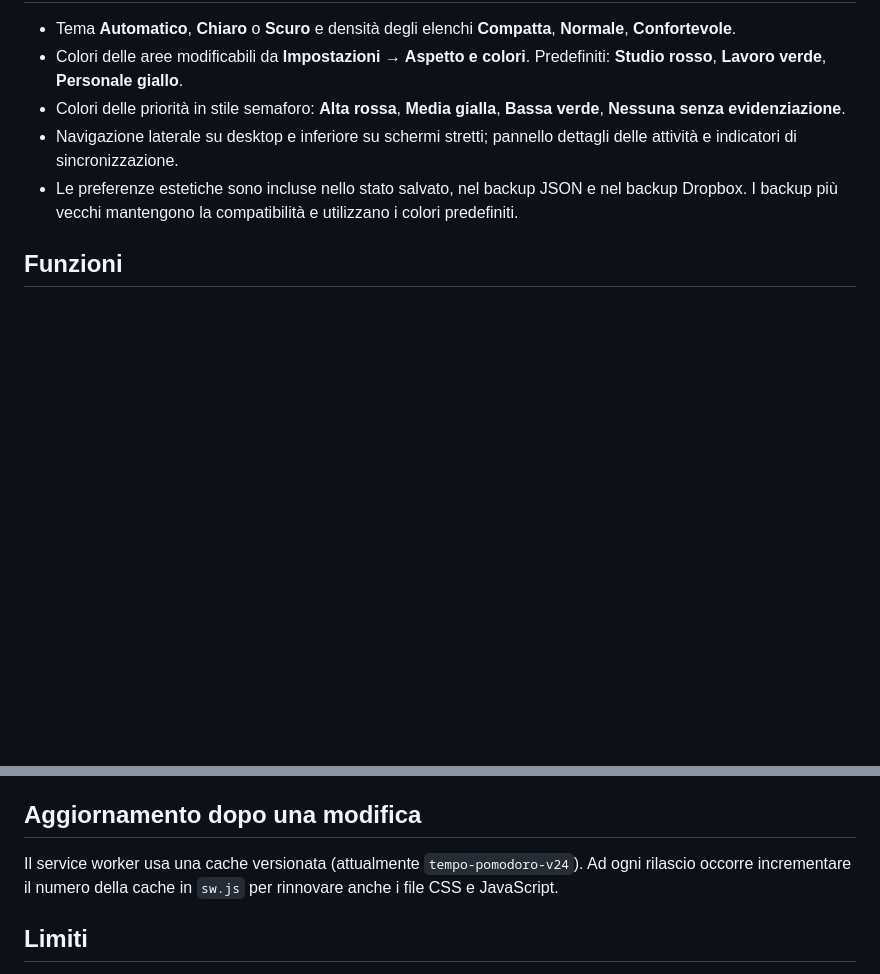
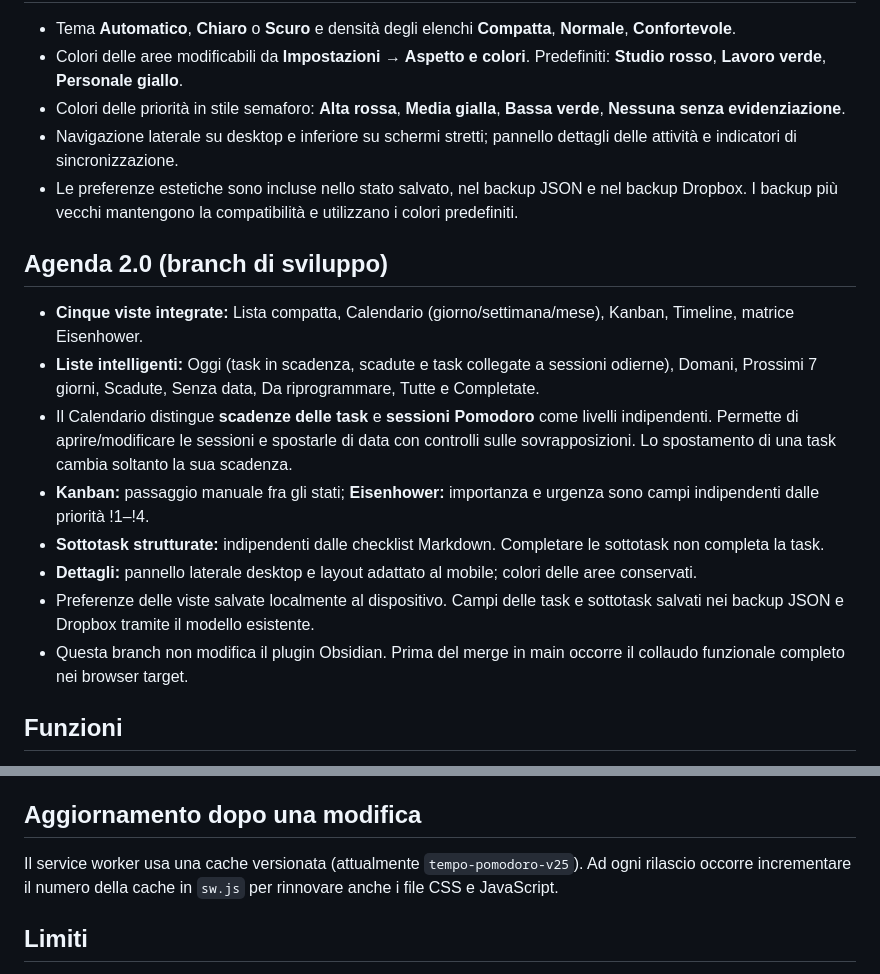
Before and after one commit to huliostiltskin95/pomo-wpa, a Markdown page: README.md, 2 parts joined by grey strips. Rendered like a GitHub page; blank space fills up the shorter version.

Commit message:
docs: describe Agenda 2.0 and safety constraints

```diff
--- a/README.md
+++ b/README.md
@@ -9,6 +9,17 @@ PWA installabile e utilizzabile offline per organizzare task, aree e sessioni Po
 - Colori delle priorità in stile semaforo: **Alta rossa**, **Media gialla**, **Bassa verde**, **Nessuna senza evidenziazione**.
 - Navigazione laterale su desktop e inferiore su schermi stretti; pannello dettagli delle attività e indicatori di sincronizzazione.
 - Le preferenze estetiche sono incluse nello stato salvato, nel backup JSON e nel backup Dropbox. I backup più vecchi mantengono la compatibilità e utilizzano i colori predefiniti.
+
+## Agenda 2.0 (branch di sviluppo)
+
+- **Cinque viste integrate:** Lista compatta, Calendario (giorno/settimana/mese), Kanban, Timeline, matrice Eisenhower.
+- **Liste intelligenti:** Oggi (task in scadenza, scadute e task collegate a sessioni odierne), Domani, Prossimi 7 giorni, Scadute, Senza data, Da riprogrammare, Tutte e Completate.
+- Il Calendario distingue **scadenze delle task** e **sessioni Pomodoro** come livelli indipendenti. Permette di aprire/modificare le sessioni e spostarle di data con controlli sulle sovrapposizioni. Lo spostamento di una task cambia soltanto la sua scadenza.
+- **Kanban:** passaggio manuale fra gli stati; **Eisenhower:** importanza e urgenza sono campi indipendenti dalle priorità !1–!4.
+- **Sottotask strutturate:** indipendenti dalle checklist Markdown. Completare le sottotask non completa la task.
+- **Dettagli:** pannello laterale desktop e layout adattato al mobile; colori delle aree conservati.
+- Preferenze delle viste salvate localmente al dispositivo. Campi delle task e sottotask salvati nei backup JSON e Dropbox tramite il modello esistente.
+- Questa branch non modifica il plugin Obsidian. Prima del merge in main occorre il collaudo funzionale completo nei browser target.
 
 ## Funzioni
 
@@ -43,7 +54,7 @@ Il file `.ics` contiene anche i blocchi di attività programmati come normali se
 
 ## Aggiornamento dopo una modifica
 
-Il service worker usa una cache versionata (attualmente `tempo-pomodoro-v24`). Ad ogni rilascio occorre incrementare il numero della cache in `sw.js` per rinnovare anche i file CSS e JavaScript.
+Il service worker usa una cache versionata (attualmente `tempo-pomodoro-v25`). Ad ogni rilascio occorre incrementare il numero della cache in `sw.js` per rinnovare anche i file CSS e JavaScript.
 
 ## Limiti
 
```
